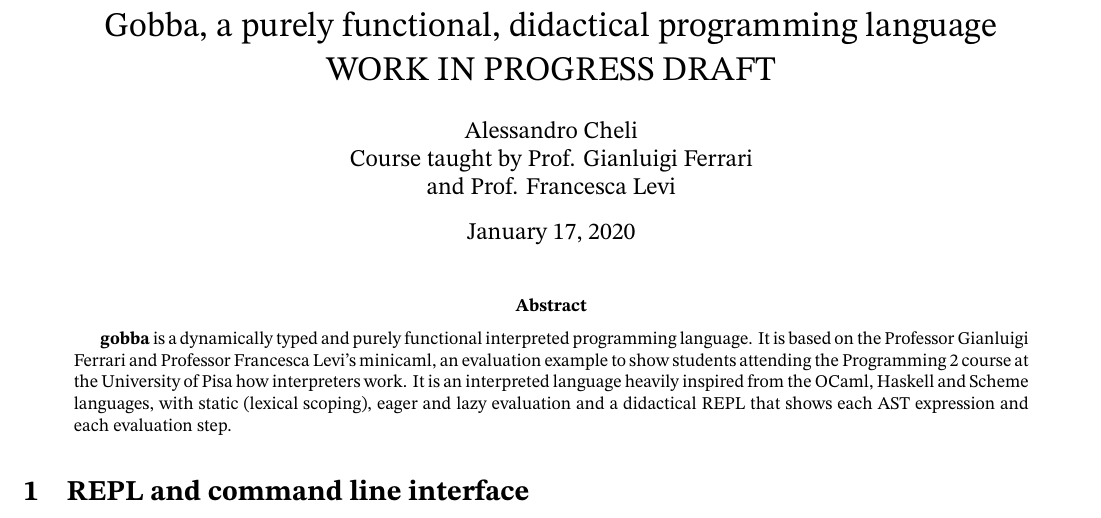
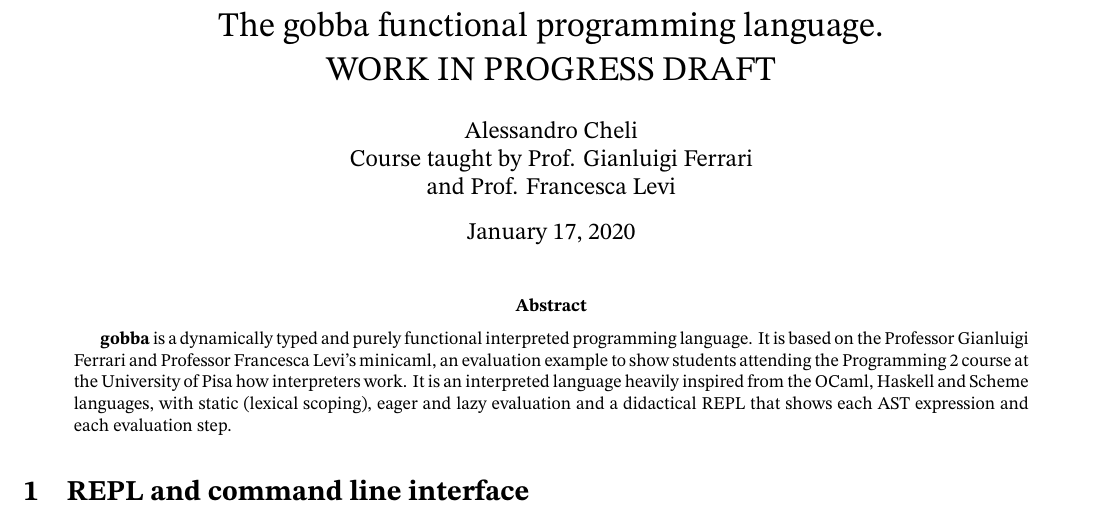
Before and after one commit to 0x0f0f0f/gobba, a LaTeX paper (paper/paper.tex): part of page 1 of 5, cut at the place of the change. Compiled offline with pdfLaTeX.

Commit message:
renamed project in paper

```diff
--- a/paper/paper.tex
+++ b/paper/paper.tex
@@ -86,7 +86,7 @@
 \newtheorem*{note}{Note}
 \newtheorem{caso}{Case}
 
-\title{Gobba, a purely functional, didactical programming language\\WORK IN PROGRESS DRAFT}
+\title{The gobba functional programming language.\\WORK IN PROGRESS DRAFT}
 \author{Alessandro Cheli\\Course taught by Prof. Gianluigi Ferrari\\and Prof. Francesca Levi}
 
 \begin{document}
```
Also changed, not shown: paper/paper.pdf.
